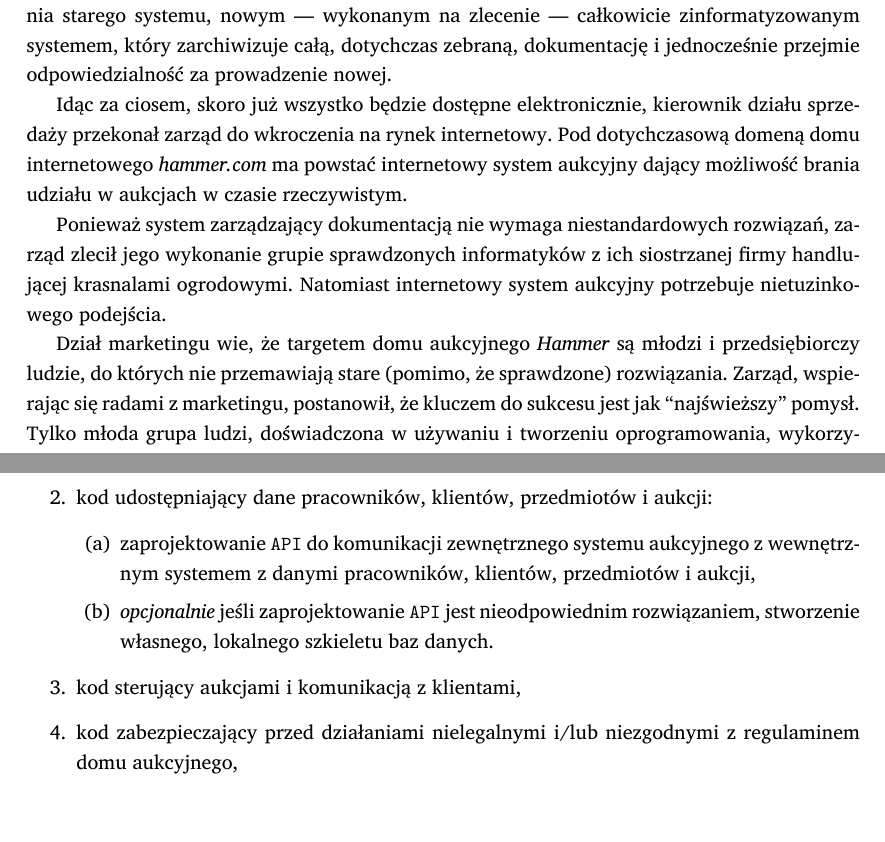
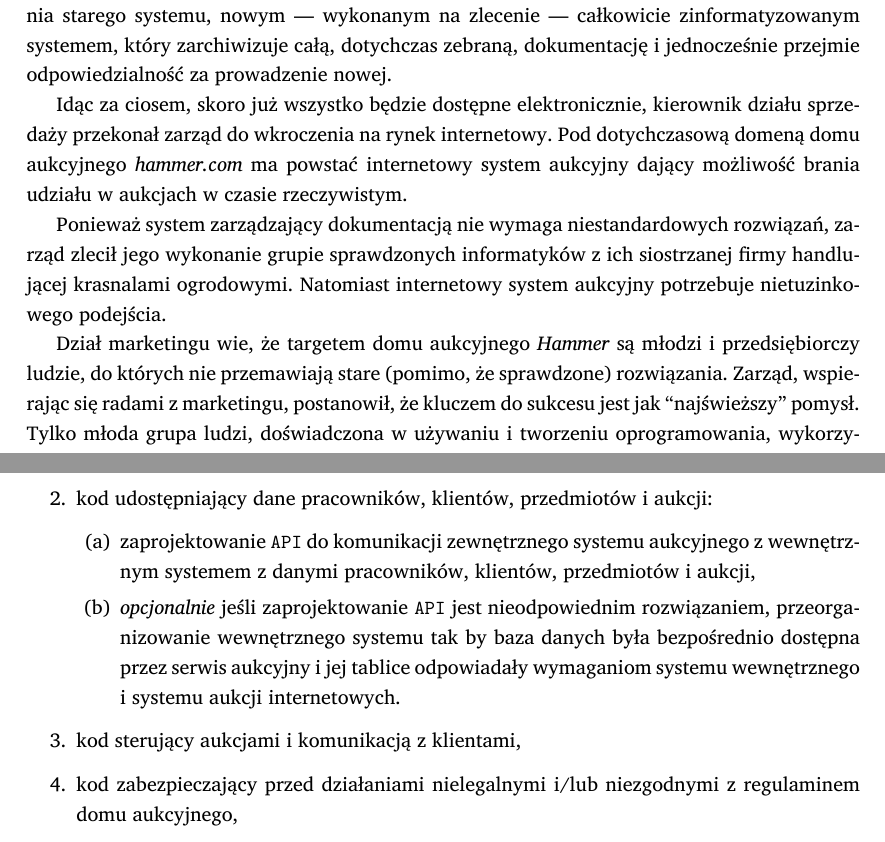
Before and after one commit to student-tomasz/pio-sprawozdanie-1, a LaTeX document (sprawozdanie-01.tex): two parts of pages 1 and 2 of 5, joined at a grey line, cut so that both start at the same text. Compiled offline with XeLaTeX; a missing font is replaced by an installed copy or a similar font.

Commit message:
mała poprawka do wymagań zarządu

```diff
--- a/sprawozdanie-01.tex
+++ b/sprawozdanie-01.tex
@@ -52,7 +52,7 @@ i~jednocześnie przejmie odpowiedzialność za prowadzenie nowej.
 
 Idąc za ciosem, skoro już wszystko będzie dostępne elektronicznie, kierownik
 działu sprzedaży przekonał zarząd do wkroczenia na rynek internetowy. Pod
-dotychczasową domeną domu internetowego \emph{hammer.com} ma powstać
+dotychczasową domeną domu aukcyjnego \emph{hammer.com} ma powstać
 internetowy system aukcyjny dający możliwość brania udziału w aukcjach w czasie
 rzeczywistym.
 
@@ -110,8 +110,10 @@ i~stopniowym wdrażaniu wizji w~życie:
       aukcyjnego z~wewnętrznym systemem z~danymi pracowników, klientów,
       przedmiotów i~aukcji,
     \item \emph{opcjonalnie} jeśli zaprojektowanie \texttt{API} jest
-      nieodpowiednim rozwiązaniem, stworzenie własnego, lokalnego szkieletu baz
-      danych.
+      nieodpowiednim rozwiązaniem, przeorganizowanie wewnętrznego systemu tak
+      by baza danych była bezpośrednio dostępna przez serwis aukcyjny i~jej
+      tablice odpowiadały wymaganiom systemu wewnętrznego i~systemu aukcji
+      internetowych.
   \end{enumerate}
   \item kod sterujący aukcjami i~komunikacją z~klientami,
   \item kod zabezpieczający przed działaniami nielegalnymi i/lub~niezgodnymi
```
